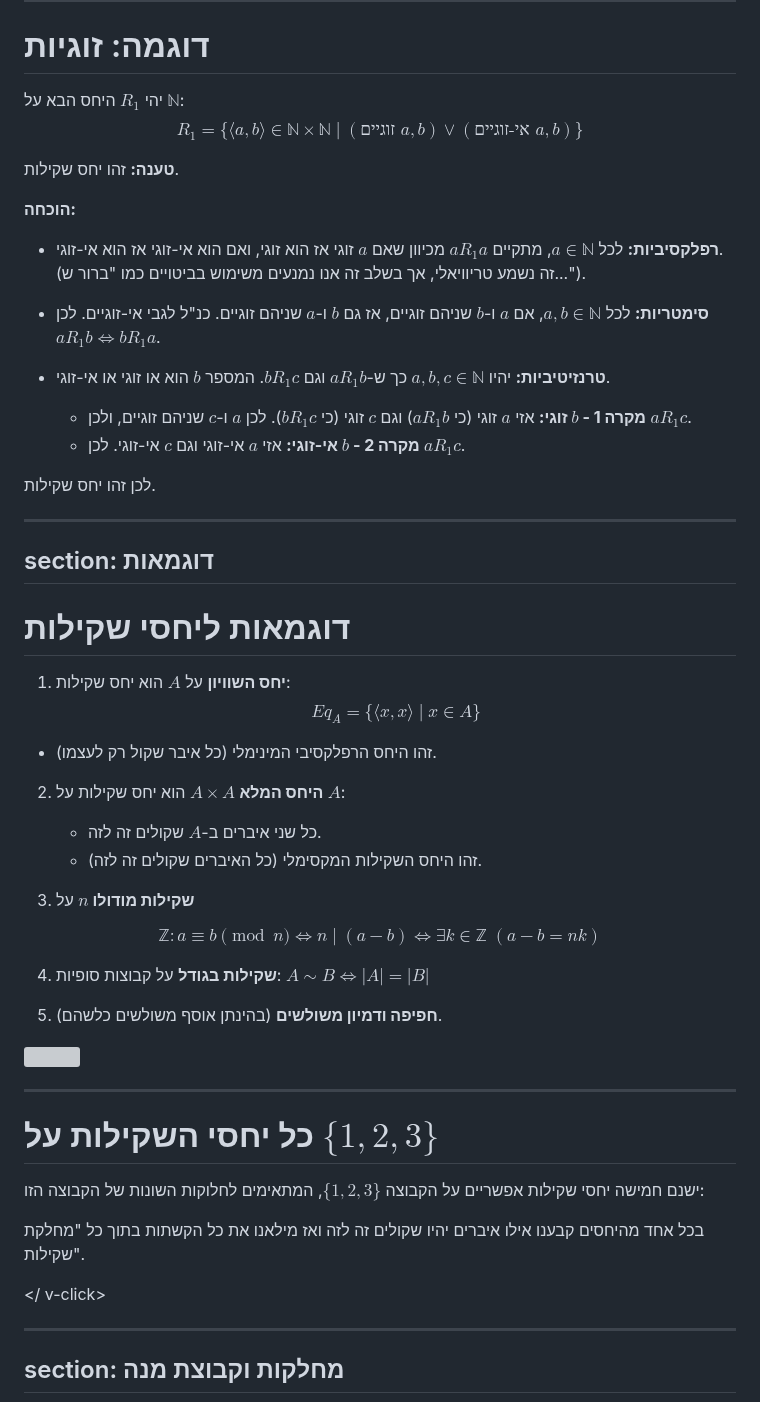
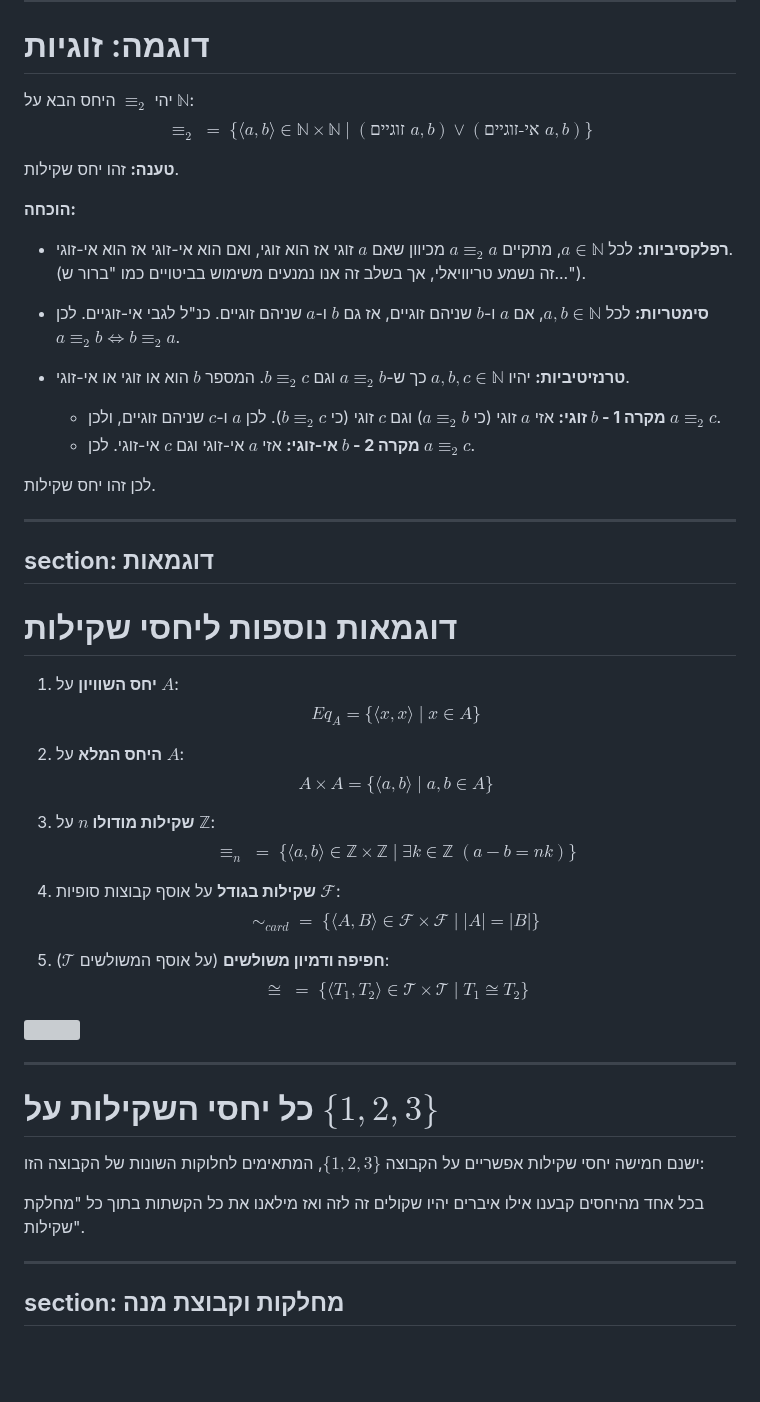
Before and after one commit to geraw/sLogicAndSetTheory2026, a Markdown page: 04-equiv.md, the part around the change. Rendered like a GitHub page; blank space fills up the shorter version; grey boxes are pictures that could not be loaded.

Commit message:
docs: update equivalence content in 04-equiv.md.

```diff
--- a/04-equiv.md
+++ b/04-equiv.md
@@ -110,20 +110,20 @@ section: הגדרה ואפיונים
 
 # דוגמה: זוגיות
 
-יהי $R_1$ היחס הבא על $\mathbb{N}$:
-$$R_1 = \{\langle a, b\rangle \in \mathbb{N} \times \mathbb{N} \mid  (\text{זוגיים } a,b)\lor  (\text{אי-זוגיים } a,b)\}$$
+יהי $\equiv_2$ היחס הבא על $\mathbb{N}$:
+$$\equiv_2 \;=\; \{\langle a, b\rangle \in \mathbb{N} \times \mathbb{N} \mid  (\text{זוגיים } a,b)\lor  (\text{אי-זוגיים } a,b)\}$$
 
 **טענה:** זהו יחס שקילות.
 
 **הוכחה:**
 
-- **רפלקסיביות:** לכל $a \in \mathbb{N}$, מתקיים $aR_1a$ מכיוון שאם $a$ זוגי אז הוא זוגי, ואם הוא אי-זוגי אז הוא אי-זוגי. <br> (זה נשמע טריוויאלי, אך בשלב זה אנו נמנעים משימוש בביטויים כמו "ברור ש...").
+- **רפלקסיביות:** לכל $a \in \mathbb{N}$, מתקיים $a\equiv_2a$ מכיוון שאם $a$ זוגי אז הוא זוגי, ואם הוא אי-זוגי אז הוא אי-זוגי. <br> (זה נשמע טריוויאלי, אך בשלב זה אנו נמנעים משימוש בביטויים כמו "ברור ש...").
 
-- **סימטריות:** לכל $a, b \in \mathbb{N}$, אם $a$ ו-$b$ שניהם זוגיים, אז גם $b$ ו-$a$ שניהם זוגיים. כנ"ל לגבי אי-זוגיים. לכן $aR_1b \iff bR_1a$.
+- **סימטריות:** לכל $a, b \in \mathbb{N}$, אם $a$ ו-$b$ שניהם זוגיים, אז גם $b$ ו-$a$ שניהם זוגיים. כנ"ל לגבי אי-זוגיים. לכן $a\equiv_2b \iff b\equiv_2a$.
 
-- **טרנזיטיביות:** יהיו $a, b, c \in \mathbb{N}$ כך ש-$aR_1b$ וגם $bR_1c$. המספר $b$ הוא או זוגי או אי-זוגי.
-  - **מקרה 1 - $b$ זוגי:** אזי $a$ זוגי (כי $aR_1b$) וגם $c$ זוגי (כי $bR_1c$). לכן $a$ ו-$c$ שניהם זוגיים, ולכן $aR_1c$.
-  - **מקרה 2 - $b$ אי-זוגי:** אזי $a$ אי-זוגי וגם $c$ אי-זוגי. לכן $aR_1c$.
+- **טרנזיטיביות:** יהיו $a, b, c \in \mathbb{N}$ כך ש-$a\equiv_2b$ וגם $b\equiv_2c$. המספר $b$ הוא או זוגי או אי-זוגי.
+  - **מקרה 1 - $b$ זוגי:** אזי $a$ זוגי (כי $a\equiv_2b$) וגם $c$ זוגי (כי $b\equiv_2c$). לכן $a$ ו-$c$ שניהם זוגיים, ולכן $a\equiv_2c$.
+  - **מקרה 2 - $b$ אי-זוגי:** אזי $a$ אי-זוגי וגם $c$ אי-זוגי. לכן $a\equiv_2c$.
 
 לכן זהו יחס שקילות.
 
@@ -131,24 +131,22 @@ $$R_1 = \{\langle a, b\rangle \in \mathbb{N} \times \mathbb{N} \mid  (\text{זו
 section: דוגמאות
 ---
 
-# דוגמאות ליחסי שקילות
+# דוגמאות נוספות ליחסי שקילות
 
-1. **יחס השוויון** על $A$ הוא יחס שקילות:
+1. **יחס השוויון** על $A$:
    $$Eq_A = \{\langle x,x\rangle \mid x\in A\}$$
 
-  - זהו היחס הרפלקסיבי המינימלי (כל איבר שקול רק לעצמו).
+2. **היחס המלא** על $A$:
+   $$A\times A = \{\langle a,b\rangle \mid a,b\in A\}$$
 
-2. **היחס המלא** $A\times A$ הוא יחס שקילות על $A$:
-   - כל שני איברים ב-$A$ שקולים זה לזה.
-   - זהו היחס השקילות המקסימלי (כל האיברים שקולים זה לזה).
+3. **שקילות מודולו $n$** על $\mathbb{Z}$:
+   $$ \equiv_ n \;=\; \{\langle a,b\rangle \in \mathbb{Z}\times \mathbb{Z} \mid \exists k\in\mathbb{Z} \;(a-b=nk) \} $$
 
-3. **שקילות מודולו $n$** על
+4. **שקילות בגודל** על אוסף קבוצות סופיות $\mathcal{F}$:
+   $$ \sim_{card} \;=\; \{\langle A,B\rangle \in \mathcal{F}\times \mathcal{F}\mid |A|=|B| \} $$
 
-$$ \mathbb{Z}: a\equiv b \pmod n \iff n\mid(a-b) \iff \exists k\in\mathbb{Z} \;(a-b=nk) $$
-
-4. **שקילות בגודל** על קבוצות סופיות: $A\sim B \iff |A|=|B|$
-
-5. **חפיפה ודמיון משולשים** (בהינתן אוסף משולשים כלשהם).
+5. **חפיפה ודמיון משולשים** (על אוסף המשולשים $\mathcal{T}$):
+   $$ \cong \;=\; \{\langle T_1, T_2\rangle \in \mathcal{T}\times \mathcal{T}\mid T_1 \cong T_2 \} $$
 
 
 <img src="/images/שקילות מודולו 3.png" class="absolute top-45 left-10 w-70 h-60" />
@@ -264,7 +262,7 @@ $$ \mathbb{Z}: a\equiv b \pmod n \iff n\mid(a-b) \iff \exists k\in\mathbb{Z} \;(
 
 בכל אחד מהיחסים קבענו אילו איברים יהיו שקולים זה לזה ואז מילאנו את כל הקשתות בתוך כל "מחלקת שקילות".
 
-</  v-click>
+</v-click>
 
 ---
 section: מחלקות וקבוצת מנה
```
